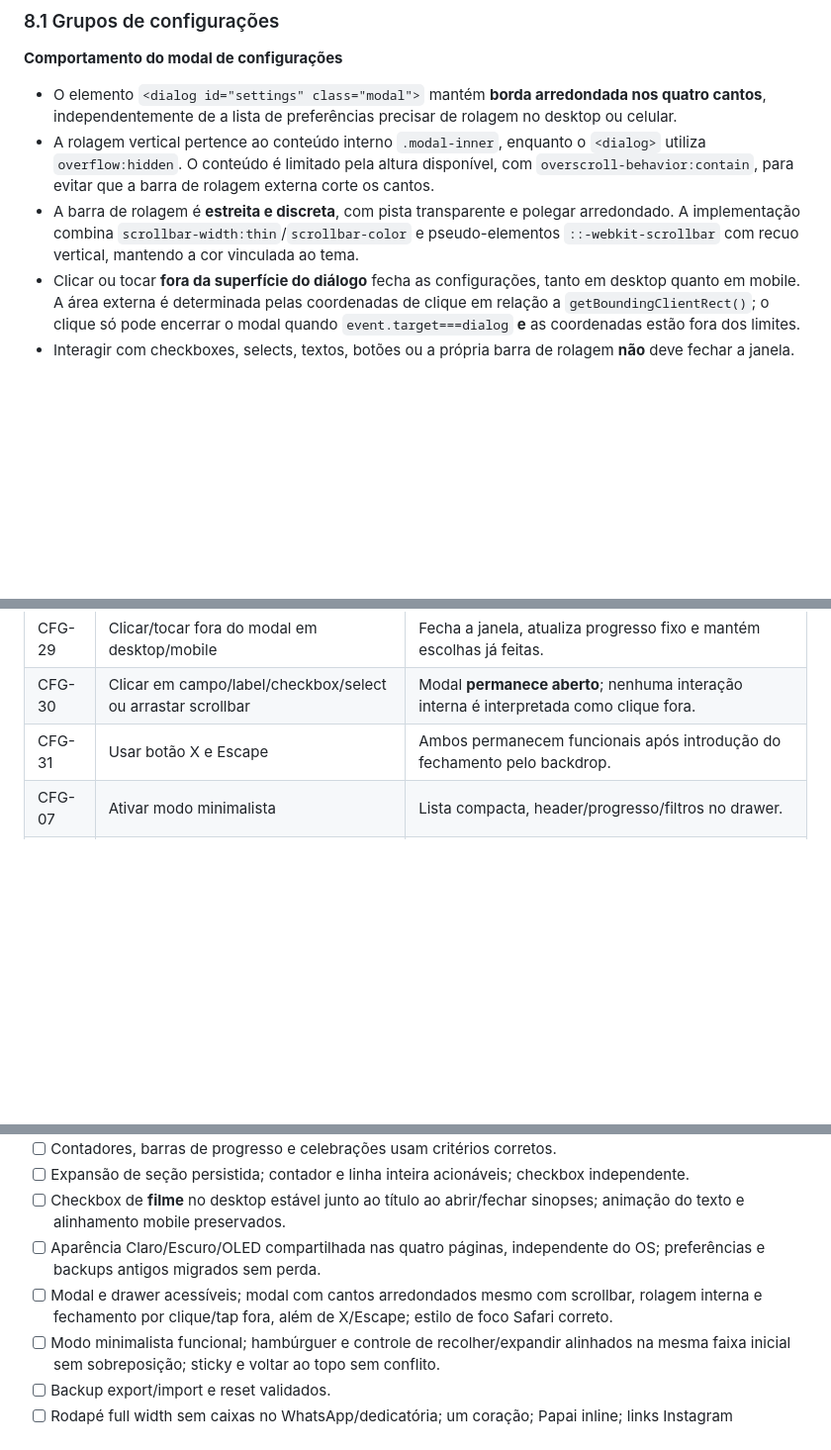
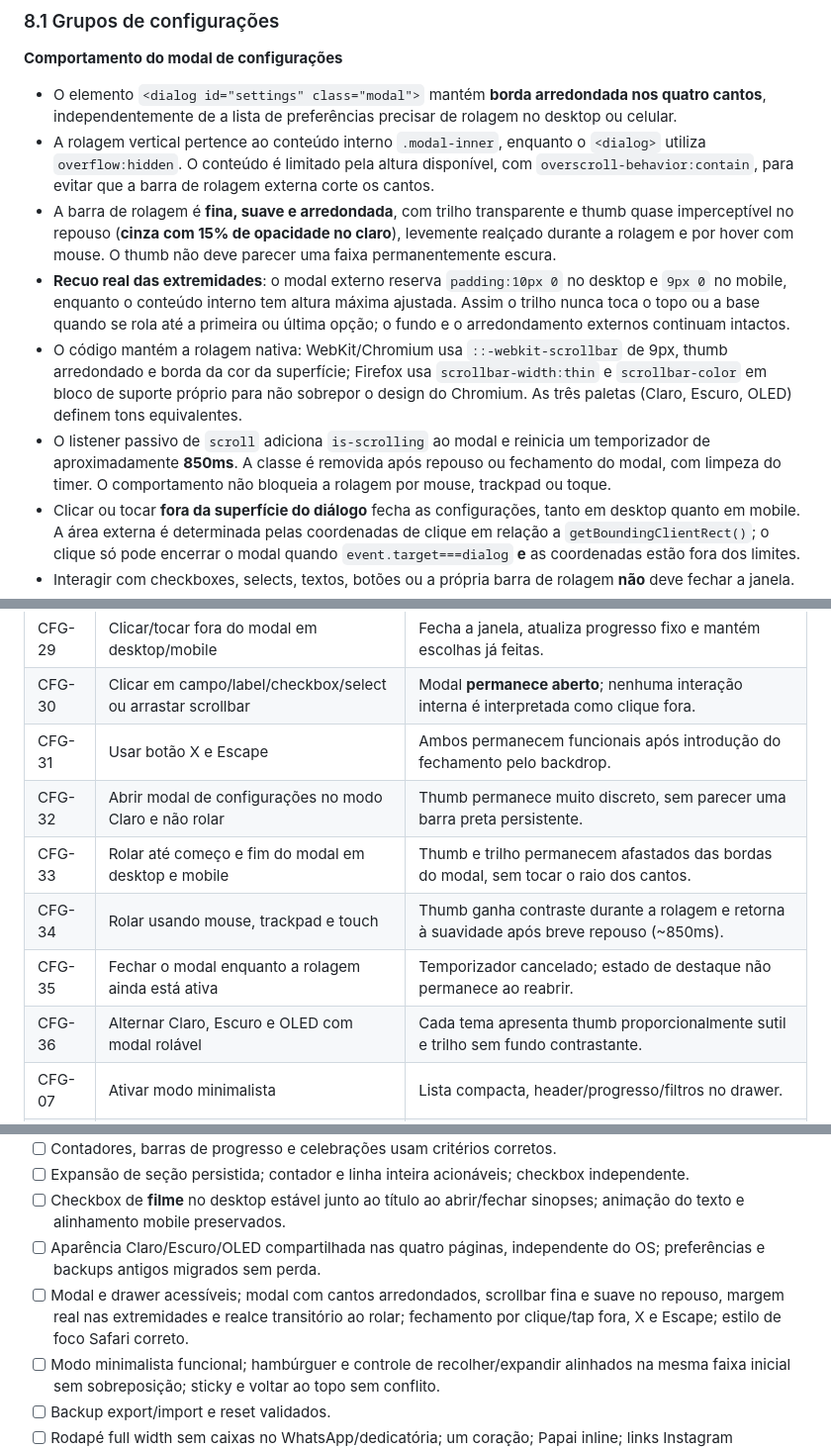
Before and after one commit to michaelfdias/maratona-marvel, a Markdown page: docs/ESPECIFICACAO.md, 3 parts joined by grey strips. Shown at 99% size. Drawn GitHub-style; blank space fills up the shorter version.

Commit message:
Documenta scrollbar suave, recuos físicos, realce transitório e testes

```diff
--- a/docs/ESPECIFICACAO.md
+++ b/docs/ESPECIFICACAO.md
@@ -889,7 +889,10 @@ A interface usa modal HTML `<dialog id="settings">`, com título focável, contr
 
 - O elemento `<dialog id="settings" class="modal">` mantém **borda arredondada nos quatro cantos**, independentemente de a lista de preferências precisar de rolagem no desktop ou celular.
 - A rolagem vertical pertence ao conteúdo interno `.modal-inner`, enquanto o `<dialog>` utiliza `overflow:hidden`. O conteúdo é limitado pela altura disponível, com `overscroll-behavior:contain`, para evitar que a barra de rolagem externa corte os cantos.
-- A barra de rolagem é **estreita e discreta**, com pista transparente e polegar arredondado. A implementação combina `scrollbar-width:thin`/`scrollbar-color` e pseudo-elementos `::-webkit-scrollbar` com recuo vertical, mantendo a cor vinculada ao tema.
+- A barra de rolagem é **fina, suave e arredondada**, com trilho transparente e thumb quase imperceptível no repouso (**cinza com 15% de opacidade no claro**), levemente realçado durante a rolagem e por hover com mouse. O thumb não deve parecer uma faixa permanentemente escura.
+- **Recuo real das extremidades**: o modal externo reserva `padding:10px 0` no desktop e `9px 0` no mobile, enquanto o conteúdo interno tem altura máxima ajustada. Assim o trilho nunca toca o topo ou a base quando se rola até a primeira ou última opção; o fundo e o arredondamento externos continuam intactos.
+- O código mantém a rolagem nativa: WebKit/Chromium usa `::-webkit-scrollbar` de 9px, thumb arredondado e borda da cor da superfície; Firefox usa `scrollbar-width:thin` e `scrollbar-color` em bloco de suporte próprio para não sobrepor o design do Chromium. As três paletas (Claro, Escuro, OLED) definem tons equivalentes.
+- O listener passivo de `scroll` adiciona `is-scrolling` ao modal e reinicia um temporizador de aproximadamente **850ms**. A classe é removida após repouso ou fechamento do modal, com limpeza do timer. O comportamento não bloqueia a rolagem por mouse, trackpad ou toque.
 - Clicar ou tocar **fora da superfície do diálogo** fecha as configurações, tanto em desktop quanto em mobile. A área externa é determinada pelas coordenadas de clique em relação a `getBoundingClientRect()`; o clique só pode encerrar o modal quando `event.target===dialog` **e** as coordenadas estão fora dos limites.
 - Interagir com checkboxes, selects, textos, botões ou a própria barra de rolagem **não** deve fechar a janela.
 - O botão **X** e a tecla **Escape** continuam funcionando e a rotina de fechamento atualiza o progresso fixo corretamente.
@@ -1666,6 +1671,11 @@ Os itens seguintes são **casos a testar**, não afirmações de que já tenham
 | CFG-29 | Clicar/tocar fora do modal em desktop/mobile | Fecha a janela, atualiza progresso fixo e mantém escolhas já feitas. |
 | CFG-30 | Clicar em campo/label/checkbox/select ou arrastar scrollbar | Modal **permanece aberto**; nenhuma interação interna é interpretada como clique fora. |
 | CFG-31 | Usar botão X e Escape | Ambos permanecem funcionais após introdução do fechamento pelo backdrop. |
+| CFG-32 | Abrir modal de configurações no modo Claro e não rolar | Thumb permanece muito discreto, sem parecer uma barra preta persistente. |
+| CFG-33 | Rolar até começo e fim do modal em desktop e mobile | Thumb e trilho permanecem afastados das bordas do modal, sem tocar o raio dos cantos. |
+| CFG-34 | Rolar usando mouse, trackpad e touch | Thumb ganha contraste durante a rolagem e retorna à suavidade após breve repouso (~850ms). |
+| CFG-35 | Fechar o modal enquanto a rolagem ainda está ativa | Temporizador cancelado; estado de destaque não permanece ao reabrir. |
+| CFG-36 | Alternar Claro, Escuro e OLED com modal rolável | Cada tema apresenta thumb proporcionalmente sutil e trilho sem fundo contrastante. |
 | CFG-07 | Ativar modo minimalista | Lista compacta, header/progresso/filtros no drawer. |
 | CFG-08 | Abrir/fechar drawer | Backdrop, foco, Escape e scroll restaurados. |
 | CFG-09 | Desligar modo minimalista | Controles retornam ao fluxo original sem duplicação. |
@@ -1986,7 +1996,7 @@ Estas possibilidades **não são requisitos aprovados**:
 - [ ] Expansão de seção persistida; contador e linha inteira acionáveis; checkbox independente.
 - [ ] Checkbox de **filme** no desktop estável junto ao título ao abrir/fechar sinopses; animação do texto e alinhamento mobile preservados.
 - [ ] Aparência Claro/Escuro/OLED compartilhada nas quatro páginas, independente do OS; preferências e backups antigos migrados sem perda.
-- [ ] Modal e drawer acessíveis; modal com cantos arredondados mesmo com scrollbar, rolagem interna e fechamento por clique/tap fora, além de X/Escape; estilo de foco Safari correto.
+- [ ] Modal e drawer acessíveis; modal com cantos arredondados, scrollbar fina e suave no repouso, margem real nas extremidades e realce transitório ao rolar; fechamento por clique/tap fora, X e Escape; estilo de foco Safari correto.
 - [ ] Modo minimalista funcional; hambúrguer e controle de recolher/expandir alinhados na mesma faixa inicial sem sobreposição; sticky e voltar ao topo sem conflito.
 - [ ] Backup export/import e reset validados.
 - [ ] Rodapé full width sem caixas no WhatsApp/dedicatória; um coração; Papai inline; links Instagram preservados.
```
Also changed, not shown: other parts of docs/ESPECIFICACAO.md (+2 -0 lines).
